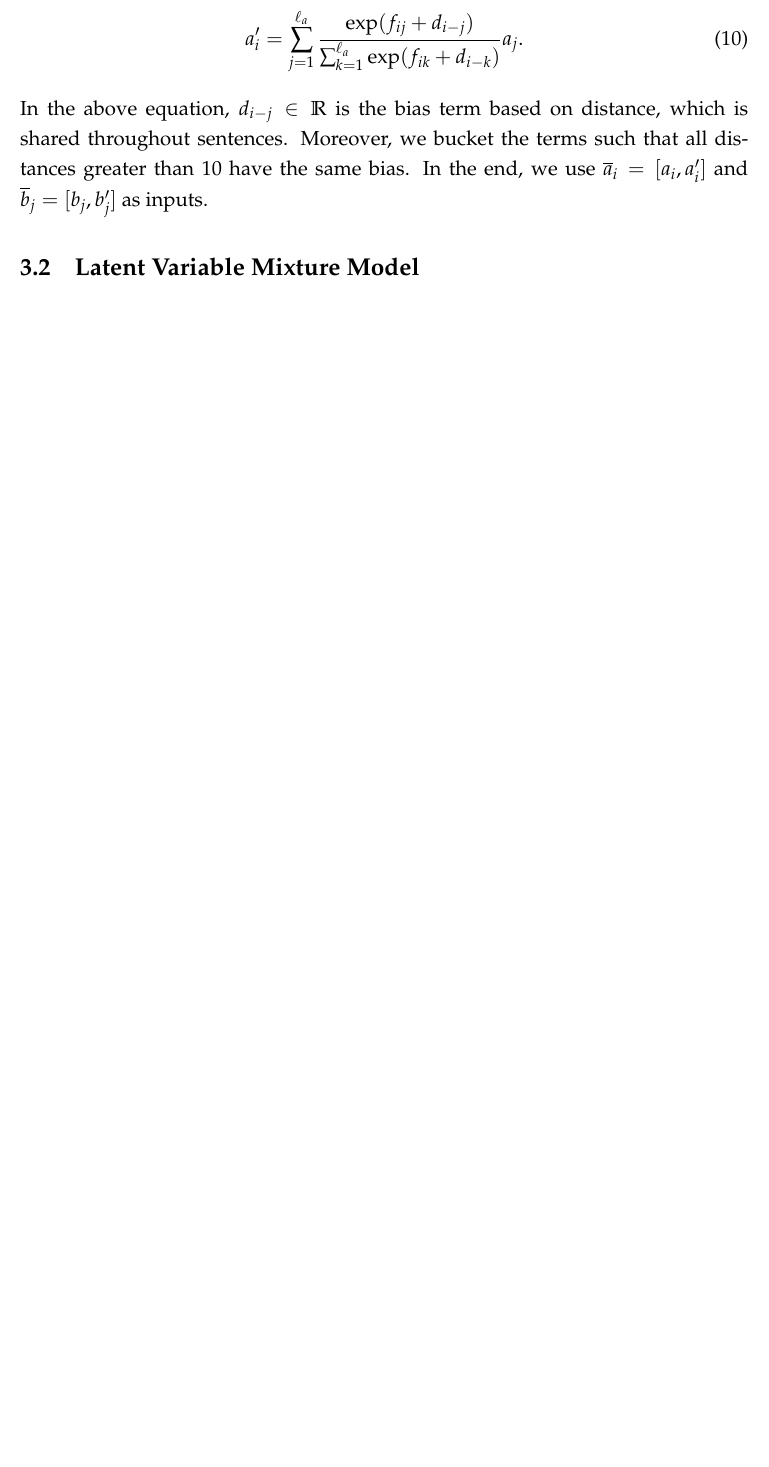
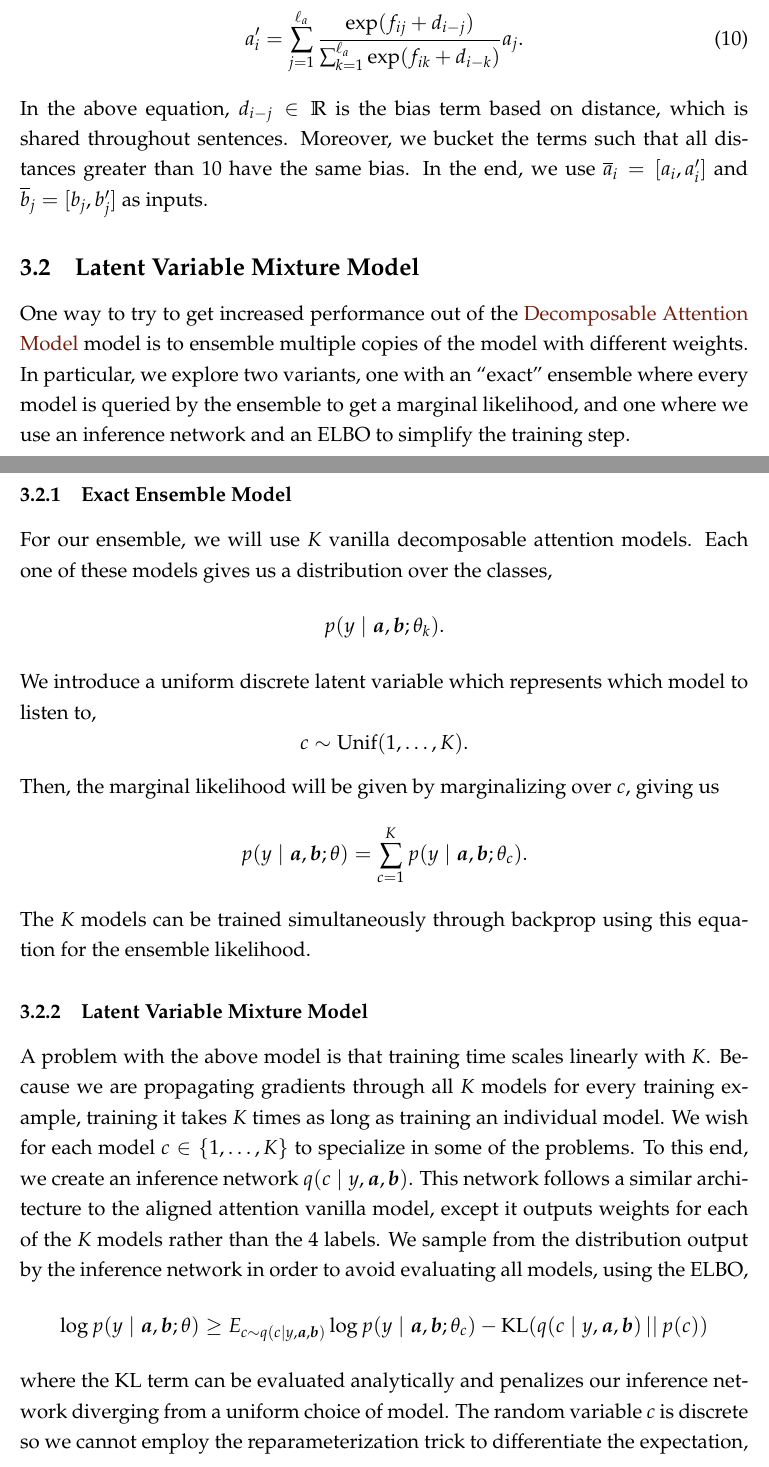
Before and after one commit to jiafengkevinchen/CS-287-HW4, a LaTeX document (writeup/writeup.tex): part of page 3 of 5 before the commit and two parts of pages 3 and 4 of 7 after it, the two joined at a grey line, cut so that both start at the same text, the shorter picture padded with empty space. Compiled offline with pdfLaTeX.

Commit message:
Add ensemble expositionto writeup

```diff
--- a/writeup/writeup.tex
+++ b/writeup/writeup.tex
@@ -91,10 +91,61 @@ In the above equation, $d_{i-j} \in \R$ is the bias term based on distance, whic
 
 % subsubsection intra_sentence_attention (end)
 
-\subsection{Latent Variable Mixture Model} % (fold)
-\label{sub:latent_variable_mixture_model}
 
-% subsection latent_variable_mixture_model (end)
+\subsection{Latent Variable Mixture Model}
+\label{sub:ensemble}
+
+One way to try to get increased performance out of the \nameref{sub:decomp_attn}
+model is to ensemble multiple copies of the model with different weights. In
+particular, we explore two variants, one with an ``exact'' ensemble where every
+model is queried by the ensemble to get a marginal likelihood, and one where we
+use an inference network and an ELBO to simplify the training step.
+
+\subsubsection{Exact Ensemble Model}
+\label{subsub:exact_ensemble}
+
+For our ensemble, we will use $K$ vanilla decomposable attention models. Each
+one of these models gives us a distribution over the classes,
+\[ p(y \mid \bm{a}, \bm{b}; \theta_k).\]
+We introduce a uniform discrete latent variable which represents which model to
+listen to,
+\[ c \sim \text{Unif}(1, \ldots, K).\]
+Then, the marginal likelihood will be given by marginalizing over $c$, giving us
+\[ p(y \mid \bm{a}, \bm{b}; \theta) = \sum_{c=1}^K p(y \mid \bm{a}, \bm{b};
+\theta_c) .\]
+The $K$ models can be trained simultaneously through backprop using this
+equation for the ensemble likelihood.
+
+
+\subsubsection{Latent Variable Mixture Model} % (fold)
+\label{subsub:latent_variable_mixture_model}
+
+A problem with the above model is that training time scales linearly with $K$.
+Because we are propagating gradients through all $K$ models for every training
+example, training it takes $K$ times as long as training an individual model.
+We wish for each model $c \in \{1, \ldots, K\}$ to specialize in some of the
+problems. To this end, we create an inference network $q(c \mid y, \bm{a},
+\bm{b})$. This network follows a similar architecture to the aligned attention
+vanilla model, except it outputs weights for each of the $K$ models rather than
+the 4 labels. We sample from the distribution output by the inference network in
+order to avoid evaluating all models, using the ELBO,
+\[ \log p(y \mid \bm{a}, \bm{b}; \theta) \ge E_{c \sim q(c \mid y, \bm{a},
+\bm{b})} \log p(y \mid \bm{a}, \bm{b}; \theta_c) - \text{KL}(q(c \mid y, \bm{a},
+\bm{b})\, ||\, p(c))\]
+where the KL term can be evaluated analytically and penalizes our inference
+network diverging from a uniform choice of model. The random variable $c$ is
+discrete so we cannot employ the reparameterization trick to differentiate the
+expectation, so instead we use REINFORCE, giving us the gradient to update on
+as,
+\begin{align*}
+&= \nabla E_{c \sim q(c \mid y, \bm{a}, \bm{b})} \log p(y \mid \bm{a}, \bm{b};
+\theta_c) \\
+&= E_{c \sim q(c \mid y, \bm{a}, \bm{b})} \left[ \nabla \log p(y \mid
+\bm{a}, \bm{b}; \theta_c) + \log p(y \mid \bm{a}, \bm{b}; \theta_c) \nabla \log
+q(c \mid y, \bm{a}, \bm{b})\right]
+\end{align*}
+When testing, we can enumerate through the models as in the exact ensemble
+model.
 
 \section{Experiments}
 
```
Also changed, not shown: writeup/writeup.pdf, writeup/writeup.tex (9 more changed lines).
